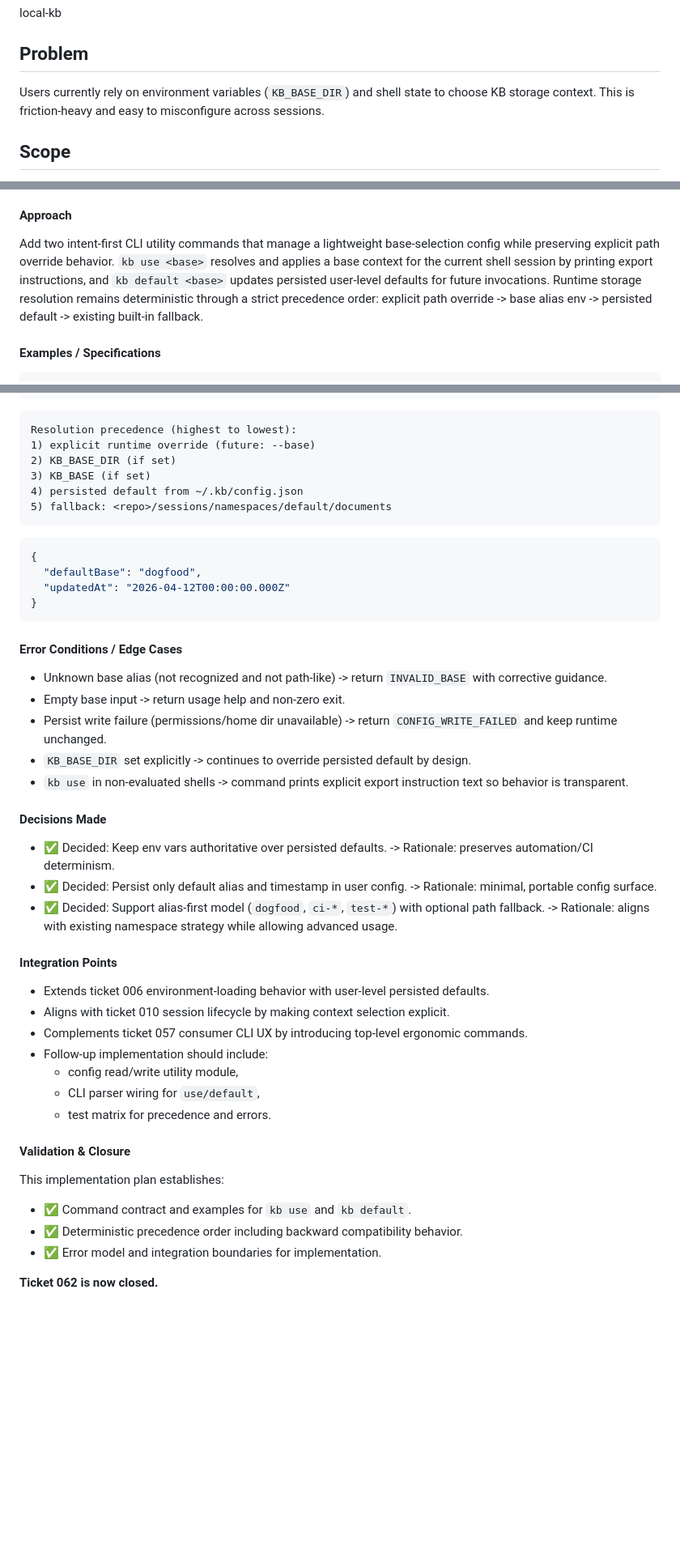
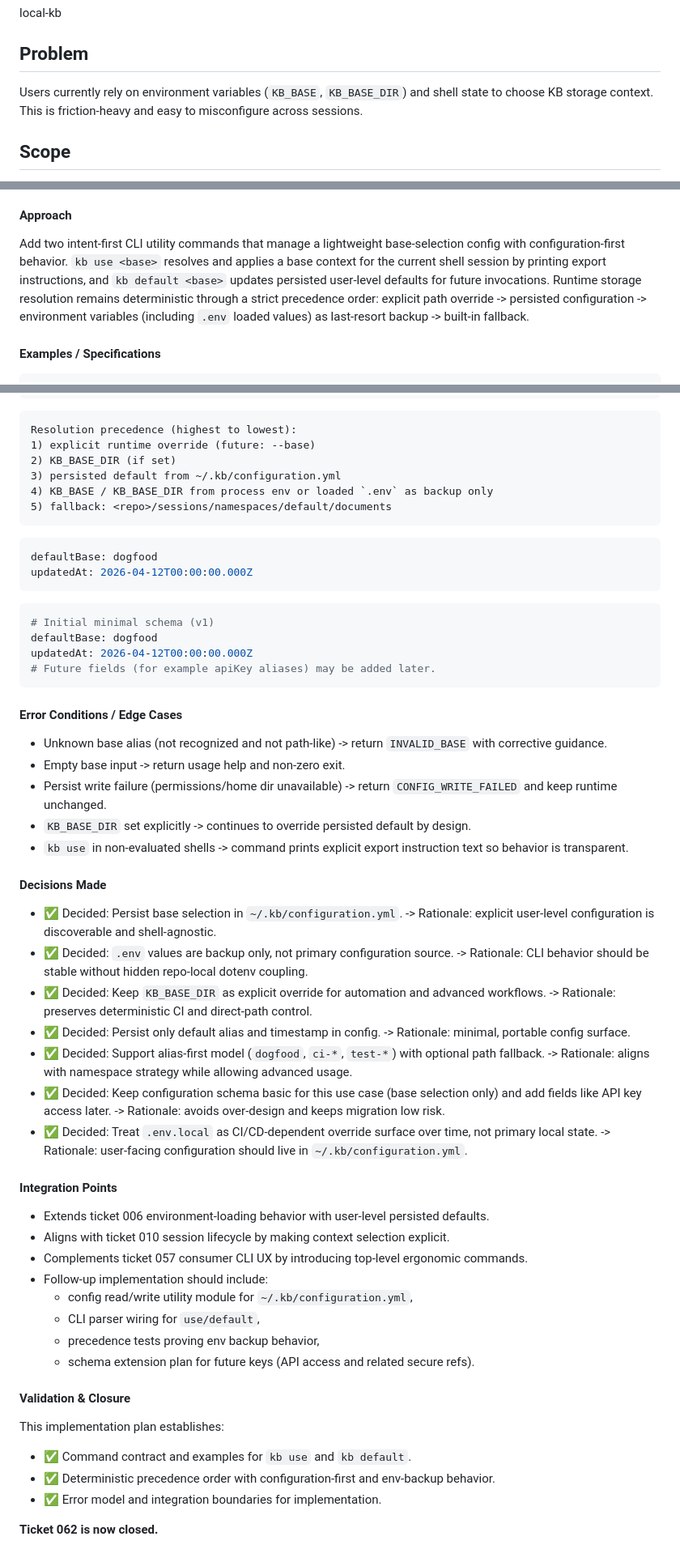
Before and after one commit to rosenjcb/kb, a Markdown page: tickets/linear/062-cli-base-selection-commands.md, 3 parts joined by grey strips. Shown at 81% size. Drawn GitHub-style; blank space fills up the shorter version.

Commit message:
docs: refine 062 config schema and env backup policy

````diff
--- a/tickets/linear/062-cli-base-selection-commands.md
+++ b/tickets/linear/062-cli-base-selection-commands.md
@@ -8,7 +8,7 @@ local-kb
 
 ## Problem
 
-Users currently rely on environment variables (`KB_BASE_DIR`) and shell state to choose KB storage context. This is friction-heavy and easy to misconfigure across sessions.
+Users currently rely on environment variables (`KB_BASE`, `KB_BASE_DIR`) and shell state to choose KB storage context. This is friction-heavy and easy to misconfigure across sessions.
 
 ## Scope
 - Define user-facing commands to select active KB base context.
@@ -48,7 +48,7 @@ HIGH
 The current configuration model depends on process-level environment variables, which is reliable for automation but awkward for day-to-day interactive usage. We need an nvm-like experience where users can quickly switch KB context and persist a preferred default.
 
 #### Approach
-Add two intent-first CLI utility commands that manage a lightweight base-selection config while preserving explicit path override behavior. `kb use <base>` resolves and applies a base context for the current shell session by printing export instructions, and `kb default <base>` updates persisted user-level defaults for future invocations. Runtime storage resolution remains deterministic through a strict precedence order: explicit path override -> base alias env -> persisted default -> existing built-in fallback.
+Add two intent-first CLI utility commands that manage a lightweight base-selection config with configuration-first behavior. `kb use <base>` resolves and applies a base context for the current shell session by printing export instructions, and `kb default <base>` updates persisted user-level defaults for future invocations. Runtime storage resolution remains deterministic through a strict precedence order: explicit path override -> persisted configuration -> environment variables (including `.env` loaded values) as last-resort backup -> built-in fallback.
 
 #### Examples / Specifications
 ```bash
@@ -67,16 +67,21 @@ kb default --show
 Resolution precedence (highest to lowest):
 1) explicit runtime override (future: --base)
 2) KB_BASE_DIR (if set)
-3) KB_BASE (if set)
-4) persisted default from ~/.kb/config.json
+3) persisted default from ~/.kb/configuration.yml
+4) KB_BASE / KB_BASE_DIR from process env or loaded `.env` as backup only
 5) fallback: <repo>/sessions/namespaces/default/documents
 ```
 
-```json
-{
-  "defaultBase": "dogfood",
-  "updatedAt": "2026-04-12T00:00:00.000Z"
-}
+```yaml
+defaultBase: dogfood
+updatedAt: 2026-04-12T00:00:00.000Z
+```
+
+```yaml
+# Initial minimal schema (v1)
+defaultBase: dogfood
+updatedAt: 2026-04-12T00:00:00.000Z
+# Future fields (for example apiKey aliases) may be added later.
 ```
 
 #### Error Conditions / Edge Cases
@@ -87,23 +92,28 @@ Resolution precedence (highest to lowest):
 - `kb use` in non-evaluated shells -> command prints explicit export instruction text so behavior is transparent.
 
 #### Decisions Made
-- ✅ Decided: Keep env vars authoritative over persisted defaults. -> Rationale: preserves automation/CI determinism.
-- ✅ Decided: Persist only default alias and timestamp in user config. -> Rationale: minimal, portable config surface.
-- ✅ Decided: Support alias-first model (`dogfood`, `ci-*`, `test-*`) with optional path fallback. -> Rationale: aligns with existing namespace strategy while allowing advanced usage.
+- ✅ Decided: Persist base selection in `~/.kb/configuration.yml`. -> Rationale: explicit user-level configuration is discoverable and shell-agnostic.
+- ✅ Decided: `.env` values are backup only, not primary configuration source. -> Rationale: CLI behavior should be stable without hidden repo-local dotenv coupling.
+- ✅ Decided: Keep `KB_BASE_DIR` as explicit override for automation and advanced workflows. -> Rationale: preserves deterministic CI and direct-path control.
+- ✅ Decided: Persist only default alias and timestamp in config. -> Rationale: minimal, portable config surface.
+- ✅ Decided: Support alias-first model (`dogfood`, `ci-*`, `test-*`) with optional path fallback. -> Rationale: aligns with namespace strategy while allowing advanced usage.
+- ✅ Decided: Keep configuration schema basic for this use case (base selection only) and add fields like API key access later. -> Rationale: avoids over-design and keeps migration low risk.
+- ✅ Decided: Treat `.env.local` as CI/CD-dependent override surface over time, not primary local state. -> Rationale: user-facing configuration should live in `~/.kb/configuration.yml`.
 
 #### Integration Points
 - Extends ticket 006 environment-loading behavior with user-level persisted defaults.
 - Aligns with ticket 010 session lifecycle by making context selection explicit.
 - Complements ticket 057 consumer CLI UX by introducing top-level ergonomic commands.
 - Follow-up implementation should include:
-  - config read/write utility module,
+  - config read/write utility module for `~/.kb/configuration.yml`,
   - CLI parser wiring for `use/default`,
-  - test matrix for precedence and errors.
+  - precedence tests proving env backup behavior,
+  - schema extension plan for future keys (API access and related secure refs).
 
 #### Validation & Closure
 This implementation plan establishes:
 - ✅ Command contract and examples for `kb use` and `kb default`.
-- ✅ Deterministic precedence order including backward compatibility behavior.
+- ✅ Deterministic precedence order with configuration-first and env-backup behavior.
 - ✅ Error model and integration boundaries for implementation.
 
 **Ticket 062 is now closed.**
````
Also changed, not shown: 2 other files.
